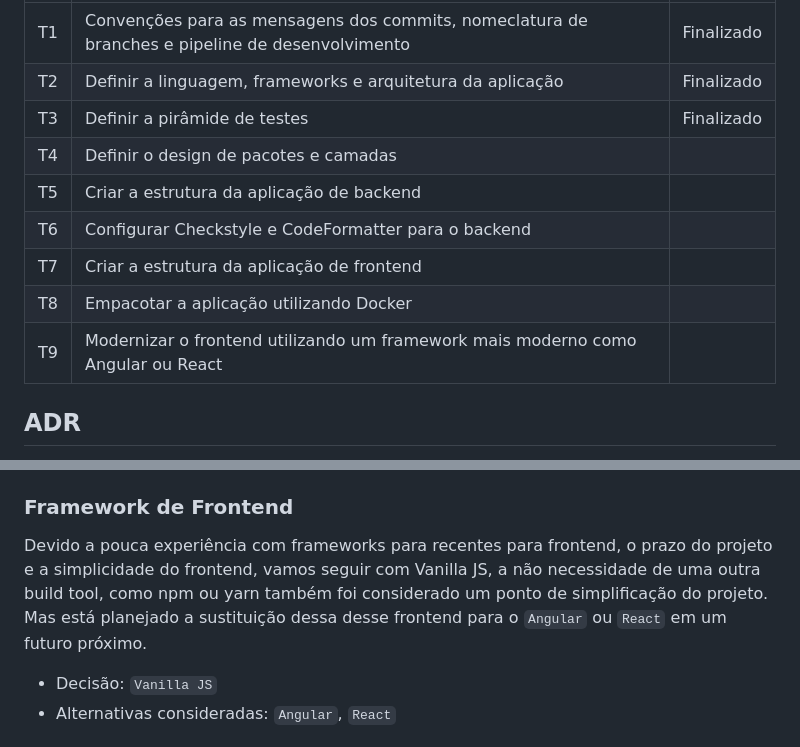
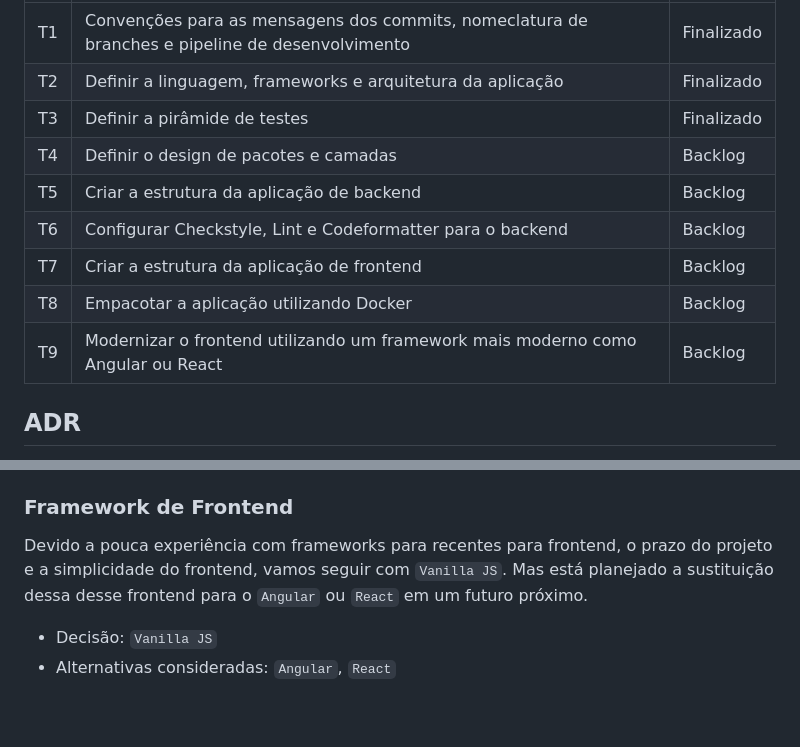
Before and after one commit to ignacio83/sales-importer, a Markdown page: README.md, 2 parts joined by grey strips. Drawn GitHub-style; blank space fills up the shorter version.

Commit message:
docs: Better docs format and frontend build system.
resolves: T2

```diff
--- a/README.md
+++ b/README.md
@@ -12,12 +12,12 @@ _A intenção aqui é demonstrar como as issues do projeto foram organizadas._
 | T1 | Convenções para as mensagens dos commits, nomeclatura de branches e pipeline de desenvolvimento | Finalizado |
 | T2 | Definir a linguagem, frameworks e arquitetura da aplicação                                      | Finalizado |
 | T3 | Definir a pirâmide de testes                                                                    | Finalizado |
-| T4 | Definir o design de pacotes e camadas                                                           |            |
-| T5 | Criar a estrutura da aplicação de backend                                                       |            |
-| T6 | Configurar Checkstyle e CodeFormatter para o backend                                            |            |
-| T7 | Criar a estrutura da aplicação de frontend                                                      |            |
-| T8 | Empacotar a aplicação utilizando Docker                                                         |            |
-| T9 | Modernizar o frontend utilizando um framework mais moderno como Angular ou React                |            |
+| T4 | Definir o design de pacotes e camadas                                                           | Backlog    |
+| T5 | Criar a estrutura da aplicação de backend                                                       | Backlog    |
+| T6 | Configurar Checkstyle, Lint e Codeformatter para o backend                                      | Backlog    |
+| T7 | Criar a estrutura da aplicação de frontend                                                      | Backlog    |
+| T8 | Empacotar a aplicação utilizando Docker                                                         | Backlog    |
+| T9 | Modernizar o frontend utilizando um framework mais moderno como Angular ou React                | Backlog    |
 
 ## ADR
 
@@ -95,8 +95,7 @@ capacidade de cache e maior velocidade.
 ### Framework de Frontend
 
 Devido a pouca experiência com frameworks para recentes para frontend, o prazo do projeto e a simplicidade do frontend,
-vamos seguir com Vanilla JS, a não necessidade de uma outra build tool, como npm ou yarn também foi considerado um ponto
-de simplificação do projeto. Mas está planejado a sustituição dessa desse frontend para o `Angular` ou `React` em um
+vamos seguir com `Vanilla JS`. Mas está planejado a sustituição dessa desse frontend para o `Angular` ou `React` em um
 futuro próximo.
 
 * Decisão: `Vanilla JS`
```
